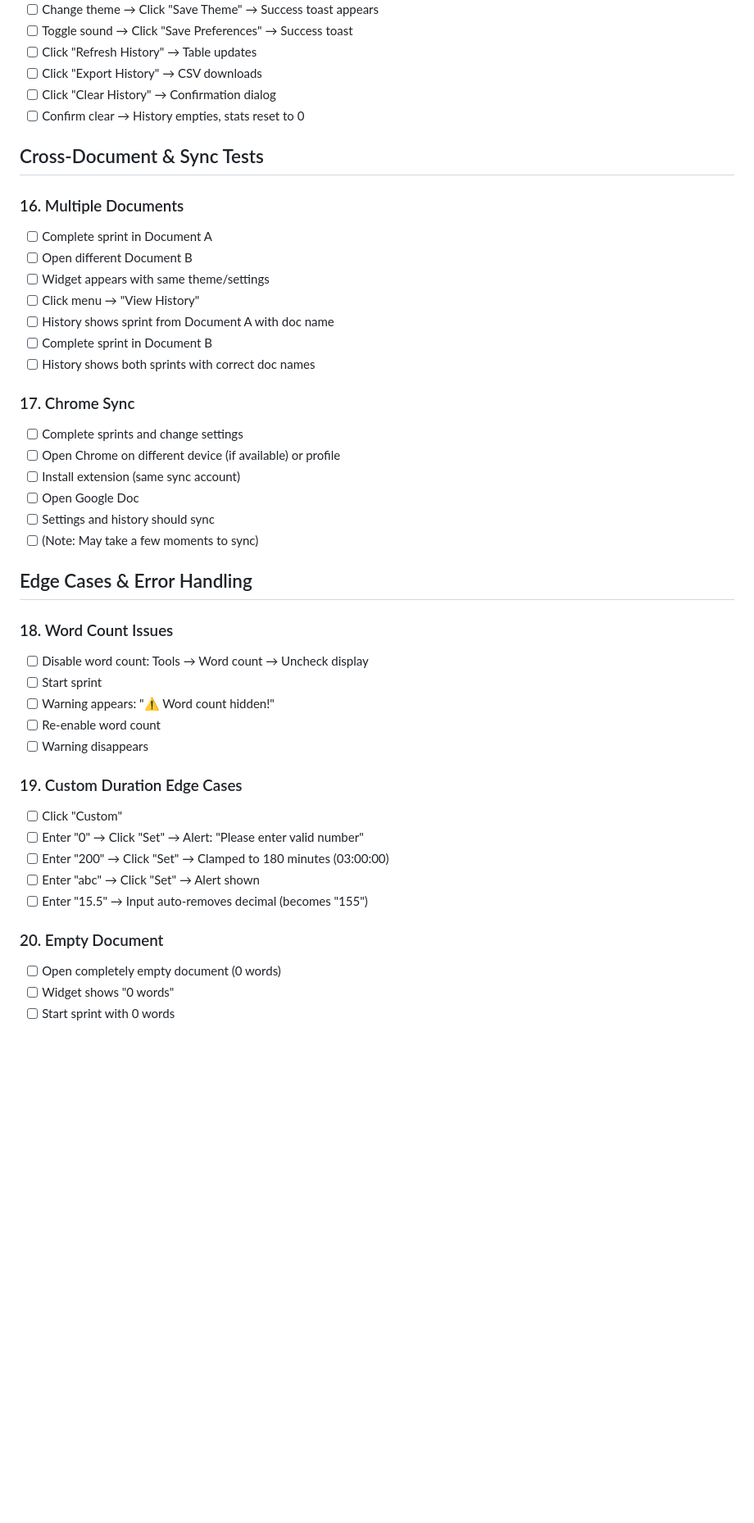
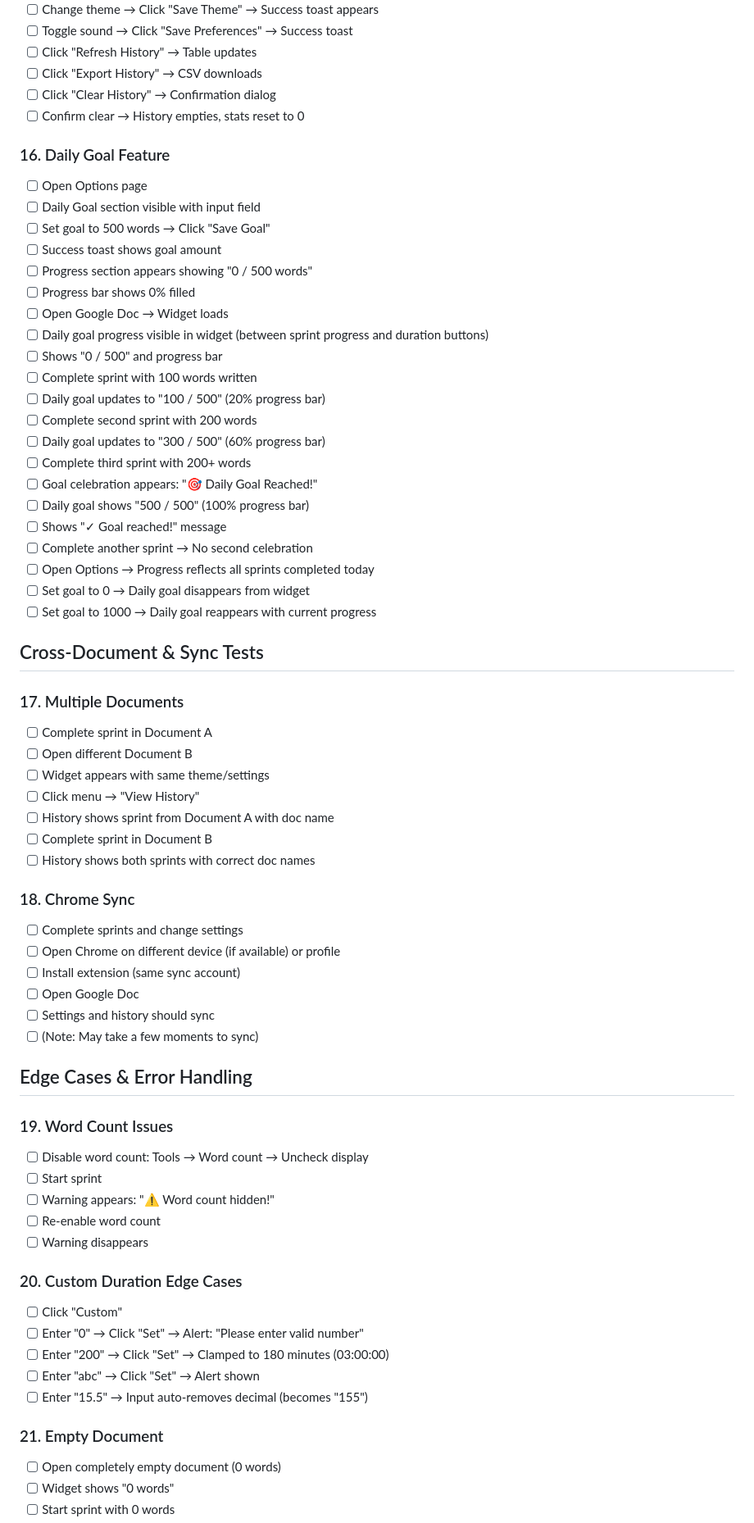
Before and after one commit to thegoodman99/sprintwrite, a Markdown page: sprintwrite/TESTING.md, the part around one of its changes. Shown at 82% size. Rendered like a GitHub page; blank space fills up the shorter version.

```diff
--- a/sprintwrite/TESTING.md
+++ b/sprintwrite/TESTING.md
@@ -150,9 +150,32 @@
 - [ ] Click "Clear History" → Confirmation dialog
 - [ ] Confirm clear → History empties, stats reset to 0
 
+### 16. Daily Goal Feature
+- [ ] Open Options page
+- [ ] Daily Goal section visible with input field
+- [ ] Set goal to 500 words → Click "Save Goal"
+- [ ] Success toast shows goal amount
+- [ ] Progress section appears showing "0 / 500 words"
+- [ ] Progress bar shows 0% filled
+- [ ] Open Google Doc → Widget loads
+- [ ] Daily goal progress visible in widget (between sprint progress and duration buttons)
+- [ ] Shows "0 / 500" and progress bar
+- [ ] Complete sprint with 100 words written
+- [ ] Daily goal updates to "100 / 500" (20% progress bar)
+- [ ] Complete second sprint with 200 words
+- [ ] Daily goal updates to "300 / 500" (60% progress bar)
+- [ ] Complete third sprint with 200+ words
+- [ ] Goal celebration appears: "🎯 Daily Goal Reached!"
+- [ ] Daily goal shows "500 / 500" (100% progress bar)
+- [ ] Shows "✓ Goal reached!" message
+- [ ] Complete another sprint → No second celebration
+- [ ] Open Options → Progress reflects all sprints completed today
+- [ ] Set goal to 0 → Daily goal disappears from widget
+- [ ] Set goal to 1000 → Daily goal reappears with current progress
+
 ## Cross-Document & Sync Tests
 
-### 16. Multiple Documents
+### 17. Multiple Documents
 - [ ] Complete sprint in Document A
 - [ ] Open different Document B
 - [ ] Widget appears with same theme/settings
@@ -161,7 +184,7 @@
 - [ ] Complete sprint in Document B
 - [ ] History shows both sprints with correct doc names
 
-### 17. Chrome Sync
+### 18. Chrome Sync
 - [ ] Complete sprints and change settings
 - [ ] Open Chrome on different device (if available) or profile
 - [ ] Install extension (same sync account)
@@ -171,21 +194,21 @@
 
 ## Edge Cases & Error Handling
 
-### 18. Word Count Issues
+### 19. Word Count Issues
 - [ ] Disable word count: Tools → Word count → Uncheck display
 - [ ] Start sprint
 - [ ] Warning appears: "⚠️ Word count hidden!"
 - [ ] Re-enable word count
 - [ ] Warning disappears
 
-### 19. Custom Duration Edge Cases
+### 20. Custom Duration Edge Cases
 - [ ] Click "Custom"
 - [ ] Enter "0" → Click "Set" → Alert: "Please enter valid number"
 - [ ] Enter "200" → Click "Set" → Clamped to 180 minutes (03:00:00)
 - [ ] Enter "abc" → Click "Set" → Alert shown
 - [ ] Enter "15.5" → Input auto-removes decimal (becomes "155")
 
-### 20. Empty Document
+### 21. Empty Document
 - [ ] Open completely empty document (0 words)
 - [ ] Widget shows "0 words"
 - [ ] Start sprint with 0 words
```
Also changed, not shown: other parts of sprintwrite/TESTING.md (+8 -8 lines), sprintwrite/README.md (+17 -0 lines).
